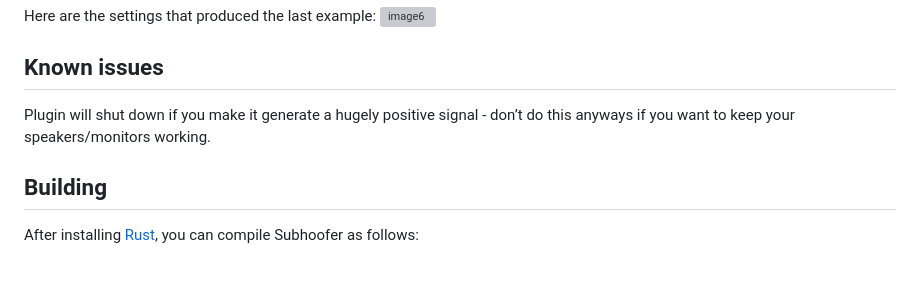
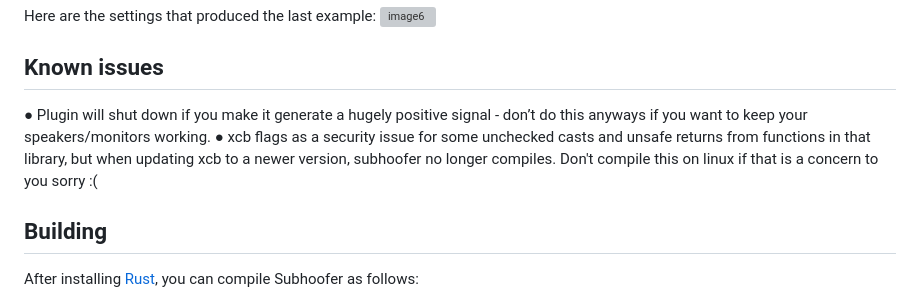
Before and after one commit to ardura/Subhoofer, a Markdown page: README.md, the part around the change. Drawn GitHub-style; blank space fills up the shorter version; grey boxes are pictures that could not be loaded.

Commit message:
Update README.md to describe xcb warn

```diff
--- a/README.md
+++ b/README.md
@@ -54,7 +54,8 @@ Here are the settings that produced the last example:
 ![image6](https://github.com/ardura/Subhoofer/assets/31751444/dd42174c-491d-4343-a528-35c4021c2893)
 
 ## Known issues
-Plugin will shut down if you make it generate a hugely positive signal - don’t do this anyways if you want to keep your speakers/monitors working.
+● Plugin will shut down if you make it generate a hugely positive signal - don’t do this anyways if you want to keep your speakers/monitors working.
+● xcb flags as a security issue for some unchecked casts and unsafe returns from functions in that library, but when updating xcb to a newer version, subhoofer no longer compiles. Don't compile this on linux if that is a concern to you sorry :(
 
 ## Building
 
```
